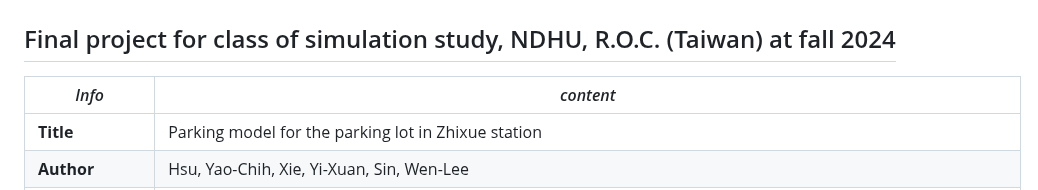
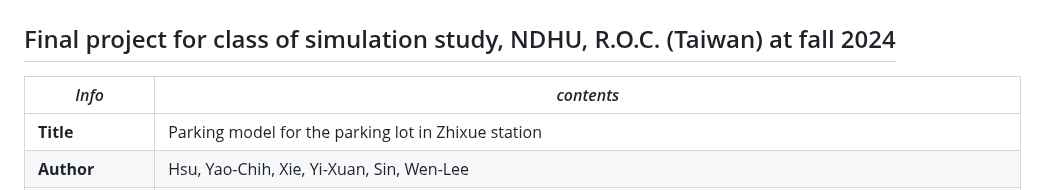
Before and after one commit to Josh-test-lab/parking-lot-simulation, a Markdown page: README.md, the part around the change. Drawn GitHub-style.

```diff
--- a/README.md
+++ b/README.md
@@ -1,7 +1,7 @@
 # Parking Lot Simulation
 ## Final project for class of simulation study, NDHU, R.O.C. (Taiwan) at fall 2024
 
-|*Info*              |*content*                                                      |
+|*Info*              |*contents*                                                     |
 |--------------------|---------------------------------------------------------------|
 **Title**            | Parking model for the parking lot in Zhixue station
 **Author**           | Hsu, Yao-Chih, Xie, Yi-Xuan, Sin, Wen-Lee
```
